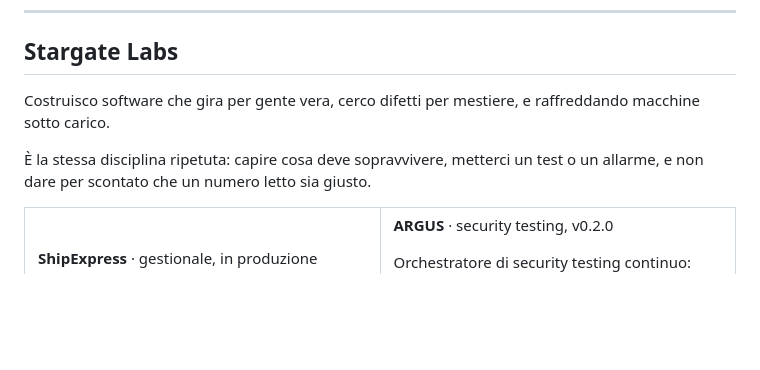
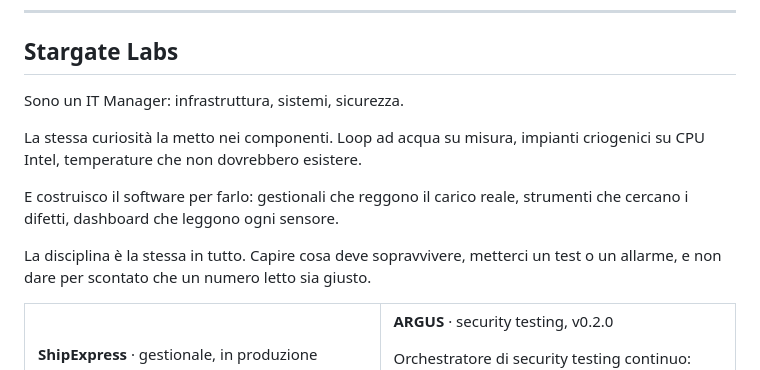
Before and after one commit to StargateLabs/StargateLabs, a Markdown page: README.md, the part around the change. Rendered like a GitHub page; blank space fills up the shorter version.

Commit message:
Intestazione: IT Manager, sicurezza, modding estremo

```diff
--- a/README.md
+++ b/README.md
@@ -16,10 +16,15 @@
 
 ## Stargate Labs
 
-Costruisco software che gira per gente vera, cerco difetti per mestiere, e
-raffreddando macchine sotto carico.
+Sono un IT Manager: infrastruttura, sistemi, sicurezza.
 
-È la stessa disciplina ripetuta: capire cosa deve sopravvivere, metterci un
+La stessa curiosità la metto nei componenti. Loop ad acqua su misura, impianti
+criogenici su CPU Intel, temperature che non dovrebbero esistere.
+
+E costruisco il software per farlo: gestionali che reggono il carico reale,
+strumenti che cercano i difetti, dashboard che leggono ogni sensore.
+
+La disciplina è la stessa in tutto. Capire cosa deve sopravvivere, metterci un
 test o un allarme, e non dare per scontato che un numero letto sia giusto.
 
 <table>
```
